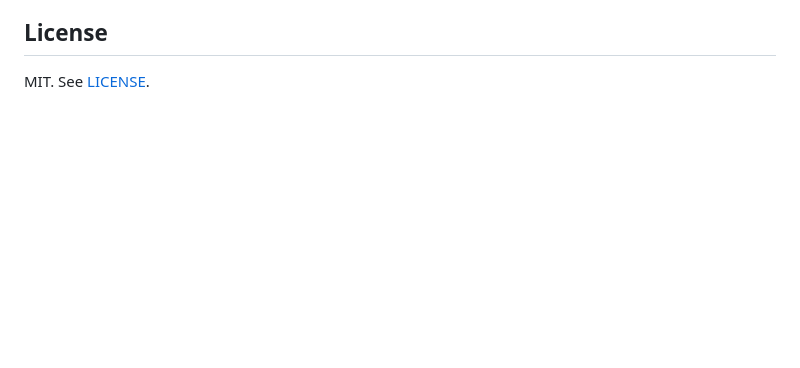
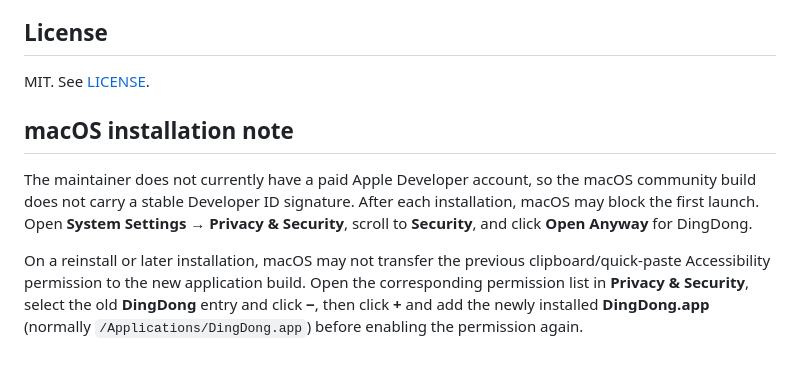
Before and after one commit to JevonsCode/DingDongBuddy, a Markdown page: README.md, the part around the change. Drawn GitHub-style; blank space fills up the shorter version.

Commit message:
docs: explain macOS community install permissions

```diff
--- a/README.md
+++ b/README.md
@@ -701,3 +701,18 @@ Developer ID identity.
 ## License
 
 MIT. See [LICENSE](LICENSE).
+
+## macOS installation note
+
+The maintainer does not currently have a paid Apple Developer account, so the
+macOS community build does not carry a stable Developer ID signature. After
+each installation, macOS may block the first launch. Open **System Settings →
+Privacy & Security**, scroll to **Security**, and click **Open Anyway** for
+DingDong.
+
+On a reinstall or later installation, macOS may not transfer the previous
+clipboard/quick-paste Accessibility permission to the new application build.
+Open the corresponding permission list in **Privacy & Security**, select the
+old **DingDong** entry and click **−**, then click **+** and add the newly
+installed **DingDong.app** (normally `/Applications/DingDong.app`) before
+enabling the permission again.
```
Also changed, not shown: README.zh.md (+12 -0 lines).
